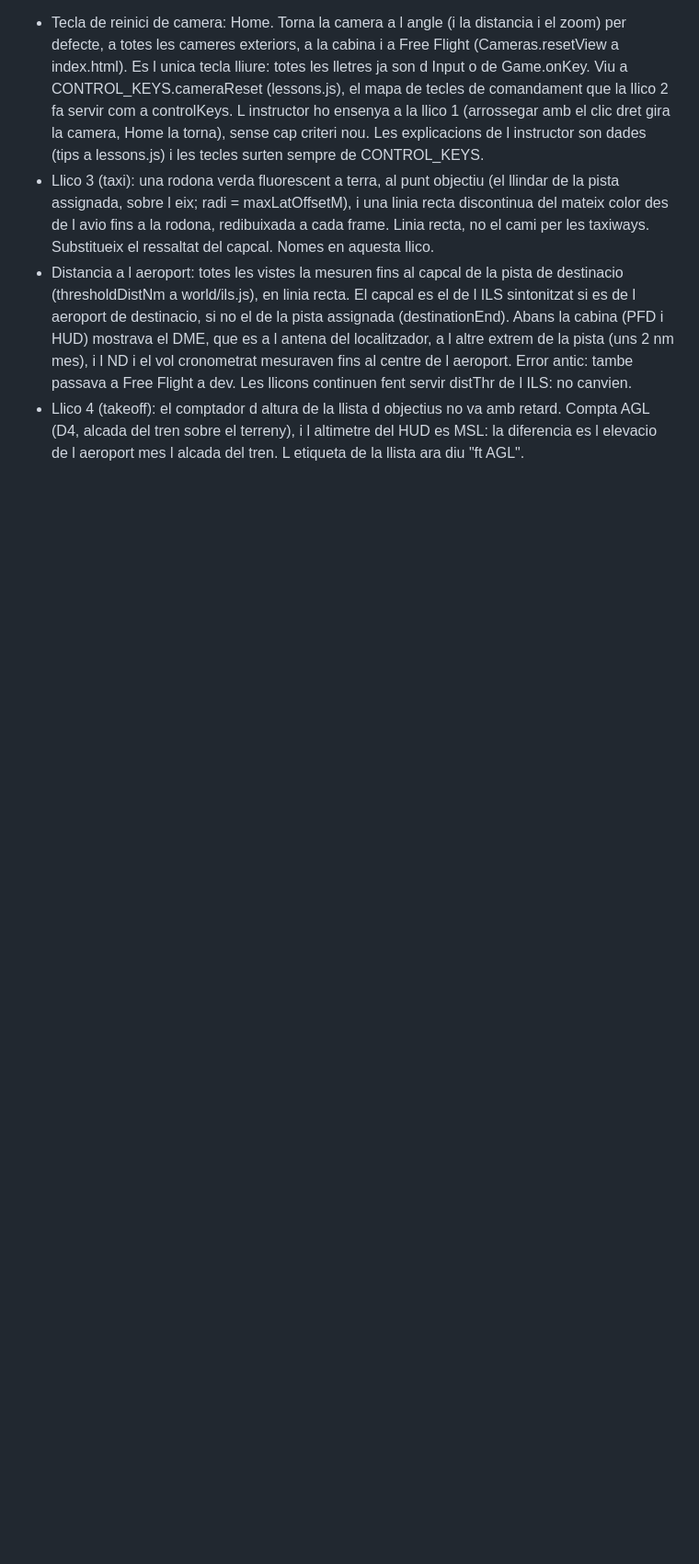
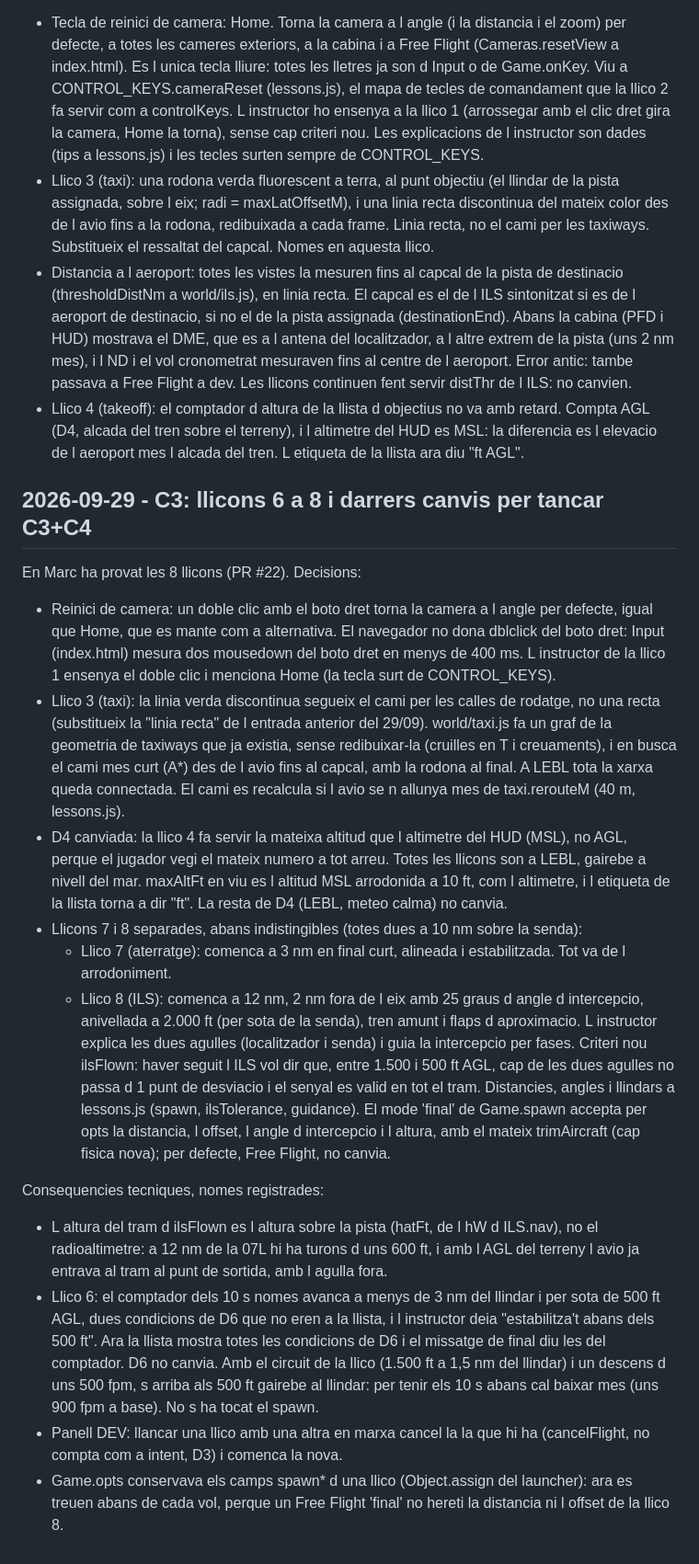
Before and after one commit to AtlasLabs08/pont_aeri, a Markdown page: docs/DECISIONS.md, the part around the change. Shown at 92% size. Drawn GitHub-style; blank space fills up the shorter version.

Commit message:
docs: DECISIONS.md, llicons 6 a 8 i darrers canvis del 29/09/2026
Co-Authored-By: Claude Opus 5.5 <noreply@anthropic.com>
Claude-Session: https://claude.ai/code/session_0176Tz2QxwAKXWeuTRmm2vLz

```diff
--- a/docs/DECISIONS.md
+++ b/docs/DECISIONS.md
@@ -273,3 +273,58 @@ En Marc ha provat les llicons 1 a 5 (PR #22) i demana aquests canvis:
   amb retard. Compta AGL (D4, alcada del tren sobre el terreny), i
   l altimetre del HUD es MSL: la diferencia es l elevacio de l aeroport mes
   l alcada del tren. L etiqueta de la llista ara diu "ft AGL".
+
+## 2026-09-29 - C3: llicons 6 a 8 i darrers canvis per tancar C3+C4
+
+En Marc ha provat les 8 llicons (PR #22). Decisions:
+
+- Reinici de camera: un doble clic amb el boto dret torna la camera a l angle
+  per defecte, igual que Home, que es mante com a alternativa. El navegador no
+  dona dblclick del boto dret: Input (index.html) mesura dos mousedown del boto
+  dret en menys de 400 ms. L instructor de la llico 1 ensenya el doble clic i
+  menciona Home (la tecla surt de CONTROL_KEYS).
+- Llico 3 (taxi): la linia verda discontinua segueix el cami per les calles de
+  rodatge, no una recta (substitueix la "linia recta" de l entrada anterior del
+  29/09). world/taxi.js fa un graf de la geometria de taxiways que ja existia,
+  sense redibuixar-la (cruilles en T i creuaments), i en busca el cami mes curt
+  (A*) des de l avio fins al capcal, amb la rodona al final. A LEBL tota la
+  xarxa queda connectada. El cami es recalcula si l avio se n allunya mes de
+  taxi.rerouteM (40 m, lessons.js).
+- D4 canviada: la llico 4 fa servir la mateixa altitud que l altimetre del HUD
+  (MSL), no AGL, perque el jugador vegi el mateix numero a tot arreu. Totes les
+  llicons son a LEBL, gairebe a nivell del mar. maxAltFt en viu es l altitud
+  MSL arrodonida a 10 ft, com l altimetre, i l etiqueta de la llista torna a
+  dir "ft". La resta de D4 (LEBL, meteo calma) no canvia.
+- Llicons 7 i 8 separades, abans indistingibles (totes dues a 10 nm sobre la
+  senda):
+  - Llico 7 (aterratge): comenca a 3 nm en final curt, alineada i
+    estabilitzada. Tot va de l arrodoniment.
+  - Llico 8 (ILS): comenca a 12 nm, 2 nm fora de l eix amb 25 graus d angle
+    d intercepcio, anivellada a 2.000 ft (per sota de la senda), tren amunt i
+    flaps d aproximacio. L instructor explica les dues agulles (localitzador i
+    senda) i guia la intercepcio per fases. Criteri nou ilsFlown: haver seguit
+    l ILS vol dir que, entre 1.500 i 500 ft AGL, cap de les dues agulles no
+    passa d 1 punt de desviacio i el senyal es valid en tot el tram.
+  Distancies, angles i llindars a lessons.js (spawn, ilsTolerance, guidance).
+  El mode 'final' de Game.spawn accepta per opts la distancia, l offset, l angle
+  d intercepcio i l altura, amb el mateix trimAircraft (cap fisica nova); per
+  defecte, Free Flight, no canvia.
+
+Consequencies tecniques, nomes registrades:
+
+- L altura del tram d ilsFlown es l altura sobre la pista (hatFt, de l hW
+  d ILS.nav), no el radioaltimetre: a 12 nm de la 07L hi ha turons d uns
+  600 ft, i amb l AGL del terreny l avio ja entrava al tram al punt de sortida,
+  amb l agulla fora.
+- Llico 6: el comptador dels 10 s nomes avanca a menys de 3 nm del llindar i
+  per sota de 500 ft AGL, dues condicions de D6 que no eren a la llista, i
+  l instructor deia "estabilitza't abans dels 500 ft". Ara la llista mostra
+  totes les condicions de D6 i el missatge de final diu les del comptador.
+  D6 no canvia. Amb el circuit de la llico (1.500 ft a 1,5 nm del llindar) i
+  un descens d uns 500 fpm, s arriba als 500 ft gairebe al llindar: per tenir
+  els 10 s abans cal baixar mes (uns 900 fpm a base). No s ha tocat el spawn.
+- Panell DEV: llancar una llico amb una altra en marxa cancel la la que hi ha
+  (cancelFlight, no compta com a intent, D3) i comenca la nova.
+- Game.opts conservava els camps spawn* d una llico (Object.assign del
+  launcher): ara es treuen abans de cada vol, perque un Free Flight 'final' no
+  hereti la distancia ni l offset de la llico 8.
```
